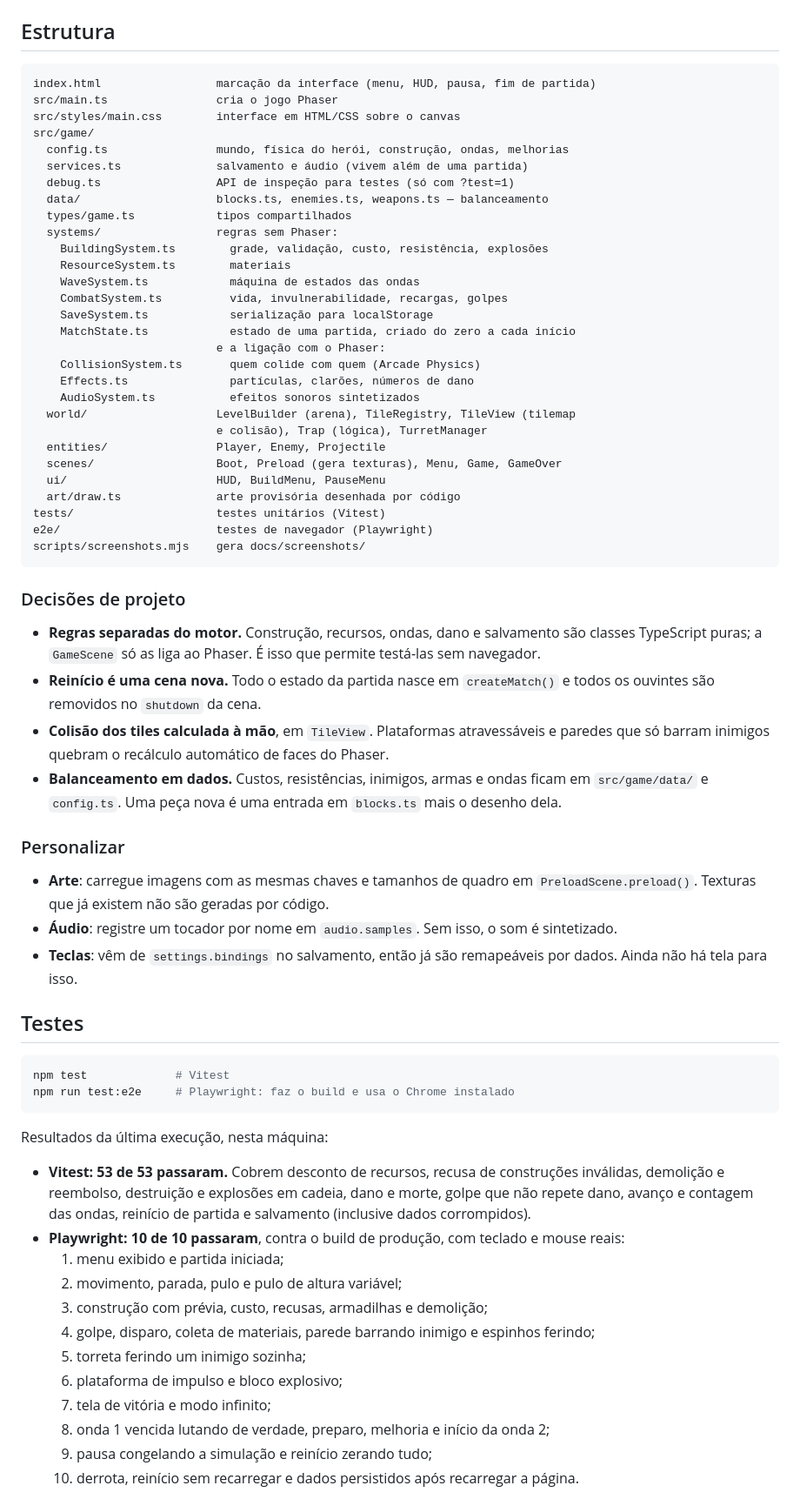
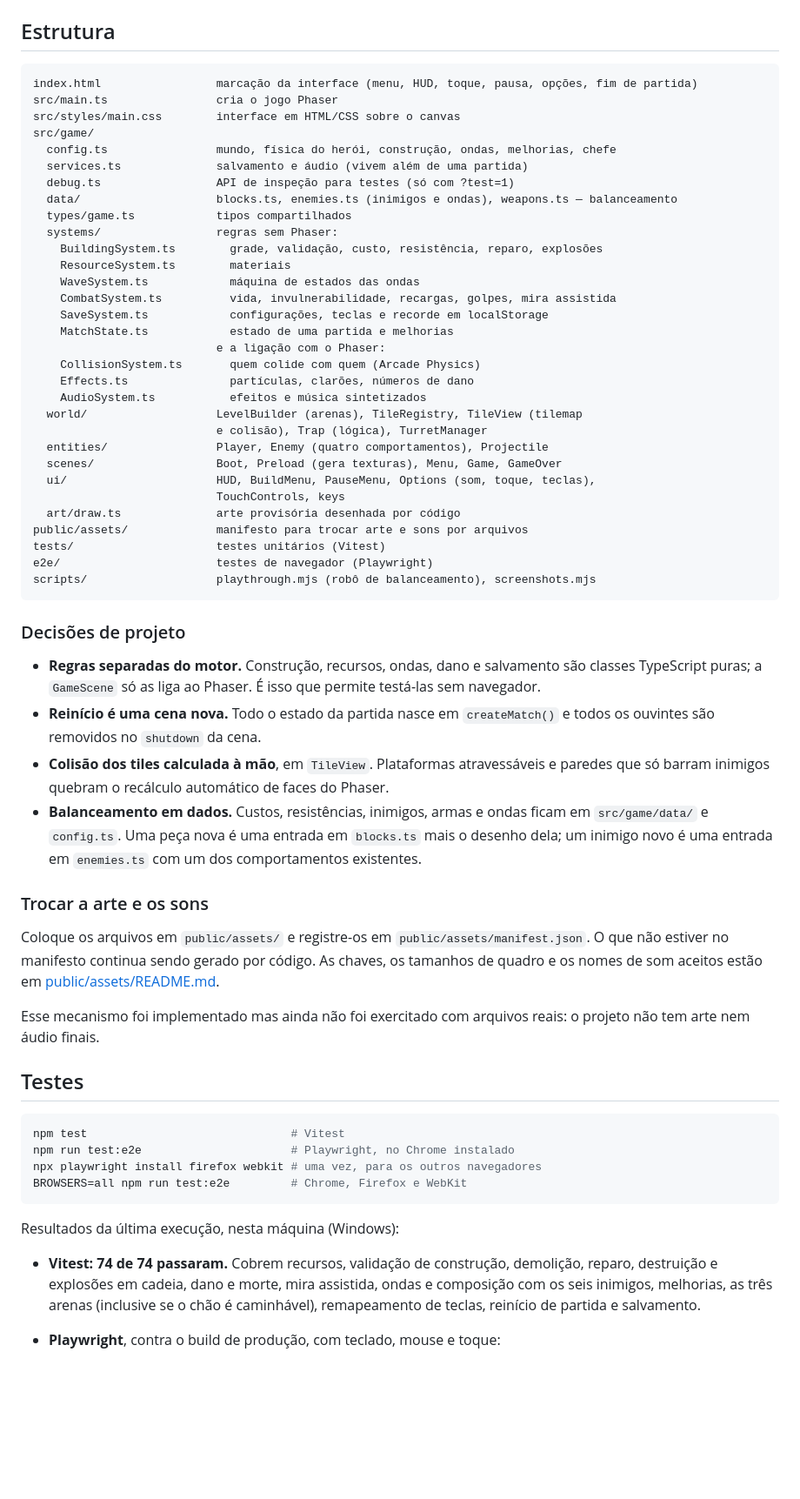
Before and after one commit to KawanVictor/GAME-DESTRUCTOR, a Markdown page: README.md, the part around one of its changes. Shown at 87% size. GitHub-like rendering; blank space fills up the shorter version.

````diff
--- a/README.md
+++ b/README.md
@@ -105,35 +125,37 @@ Abrir `dist/index.html` direto do disco não funciona, porque o navegador bloque
 ## Estrutura
 
 ```
-index.html                 marcação da interface (menu, HUD, pausa, fim de partida)
+index.html                 marcação da interface (menu, HUD, toque, pausa, opções, fim de partida)
 src/main.ts                cria o jogo Phaser
 src/styles/main.css        interface em HTML/CSS sobre o canvas
 src/game/
-  config.ts                mundo, física do herói, construção, ondas, melhorias
+  config.ts                mundo, física do herói, construção, ondas, melhorias, chefe
   services.ts              salvamento e áudio (vivem além de uma partida)
   debug.ts                 API de inspeção para testes (só com ?test=1)
-  data/                    blocks.ts, enemies.ts, weapons.ts — balanceamento
+  data/                    blocks.ts, enemies.ts (inimigos e ondas), weapons.ts — balanceamento
   types/game.ts            tipos compartilhados
   systems/                 regras sem Phaser:
-    BuildingSystem.ts        grade, validação, custo, resistência, explosões
+    BuildingSystem.ts        grade, validação, custo, resistência, reparo, explosões
     ResourceSystem.ts        materiais
     WaveSystem.ts            máquina de estados das ondas
-    CombatSystem.ts          vida, invulnerabilidade, recargas, golpes
-    SaveSystem.ts            serialização para localStorage
-    MatchState.ts            estado de uma partida, criado do zero a cada início
+    CombatSystem.ts          vida, invulnerabilidade, recargas, golpes, mira assistida
+    SaveSystem.ts            configurações, teclas e recorde em localStorage
+    MatchState.ts            estado de uma partida e melhorias
                            e a ligação com o Phaser:
     CollisionSystem.ts       quem colide com quem (Arcade Physics)
     Effects.ts               partículas, clarões, números de dano
-    AudioSystem.ts           efeitos sonoros sintetizados
-  world/                   LevelBuilder (arena), TileRegistry, TileView (tilemap
+    AudioSystem.ts           efeitos e música sintetizados
+  world/                   LevelBuilder (arenas), TileRegistry, TileView (tilemap
                            e colisão), Trap (lógica), TurretManager
-  entities/                Player, Enemy, Projectile
+  entities/                Player, Enemy (quatro comportamentos), Projectile
   scenes/                  Boot, Preload (gera texturas), Menu, Game, GameOver
-  ui/                      HUD, BuildMenu, PauseMenu
+  ui/                      HUD, BuildMenu, PauseMenu, Options (som, toque, teclas),
+                           TouchControls, keys
   art/draw.ts              arte provisória desenhada por código
+public/assets/             manifesto para trocar arte e sons por arquivos
 tests/                     testes unitários (Vitest)
 e2e/                       testes de navegador (Playwright)
-scripts/screenshots.mjs    gera docs/screenshots/
+scripts/                   playthrough.mjs (robô de balanceamento), screenshots.mjs
 ```
 
 ### Decisões de projeto
@@ -141,33 +163,25 @@ scripts/screenshots.mjs    gera docs/screenshots/
 - **Regras separadas do motor.** Construção, recursos, ondas, dano e salvamento são classes TypeScript puras; a `GameScene` só as liga ao Phaser. É isso que permite testá-las sem navegador.
 - **Reinício é uma cena nova.** Todo o estado da partida nasce em `createMatch()` e todos os ouvintes são removidos no `shutdown` da cena.
 - **Colisão dos tiles calculada à mão**, em `TileView`. Plataformas atravessáveis e paredes que só barram inimigos quebram o recálculo automático de faces do Phaser.
-- **Balanceamento em dados.** Custos, resistências, inimigos, armas e ondas ficam em `src/game/data/` e `config.ts`. Uma peça nova é uma entrada em `blocks.ts` mais o desenho dela.
+- **Balanceamento em dados.** Custos, resistências, inimigos, armas e ondas ficam em `src/game/data/` e `config.ts`. Uma peça nova é uma entrada em `blocks.ts` mais o desenho dela; um inimigo novo é uma entrada em `enemies.ts` com um dos comportamentos existentes.
 
-### Personalizar
+### Trocar a arte e os sons
 
-- **Arte**: carregue imagens com as mesmas chaves e tamanhos de quadro em `PreloadScene.preload()`. Texturas que já existem não são geradas por código.
-- **Áudio**: registre um tocador por nome em `audio.samples`. Sem isso, o som é sintetizado.
-- **Teclas**: vêm de `settings.bindings` no salvamento, então já são remapeáveis por dados. Ainda não há tela para isso.
+Coloque os arquivos em `public/assets/` e registre-os em `public/assets/manifest.json`. O que não estiver no manifesto continua sendo gerado por código. As chaves, os tamanhos de quadro e os nomes de som aceitos estão em [public/assets/README.md](public/assets/README.md).
+
+Esse mecanismo foi implementado mas ainda não foi exercitado com arquivos reais: o projeto não tem arte nem áudio finais.
 
 ## Testes
 
 ```bash
-npm test             # Vitest
-npm run test:e2e     # Playwright: faz o build e usa o Chrome instalado
+npm test                              # Vitest
+npm run test:e2e                      # Playwright, no Chrome instalado
+npx playwright install firefox webkit # uma vez, para os outros navegadores
+BROWSERS=all npm run test:e2e         # Chrome, Firefox e WebKit
 ```
 
-Resultados da última execução, nesta máquina:
+Resultados da última execução, nesta máquina (Windows):
 
-- **Vitest: 53 de 53 passaram.** Cobrem desconto de recursos, recusa de construções inválidas, demolição e reembolso, destruição e explosões em cadeia, dano e morte, golpe que não repete dano, avanço e contagem das ondas, reinício de partida e salvamento (inclusive dados corrompidos).
-- **Playwright: 10 de 10 passaram**, contra o build de produção, com teclado e mouse reais:
-  1. menu exibido e partida iniciada;
-  2. movimento, parada, pulo e pulo de altura variável;
-  3. construção com prévia, custo, recusas, armadilhas e demolição;
-  4. golpe, disparo, coleta de materiais, parede barrando inimigo e espinhos ferindo;
-  5. torreta ferindo um inimigo sozinha;
-  6. plataforma de impulso e bloco explosivo;
-  7. tela de vitória e modo infinito;
-  8. onda 1 vencida lutando de verdade, preparo, melhoria e início da onda 2;
-  9. pausa congelando a simulação e reinício zerando tudo;
-  10. derrota, reinício sem recarregar e dados persistidos após recarregar a página.
+- **Vitest: 74 de 74 passaram.** Cobrem recursos, validação de construção, demolição, reparo, destruição e explosões em cadeia, dano e morte, mira assistida, ondas e composição com os seis inimigos, melhorias, as três arenas (inclusive se o chão é caminhável), remapeamento de teclas, reinício de partida e salvamento.
+- **Playwright**, contra o build de produção, com teclado, mouse e toque:
 
````
Also changed, not shown: other parts of README.md (+98 -34 lines), docs/screenshots/chefe.png (added), docs/screenshots/combate.png, docs/screenshots/construcao.png, docs/screenshots/menu.png, docs/screenshots/toque.png (added), 13 other files.
